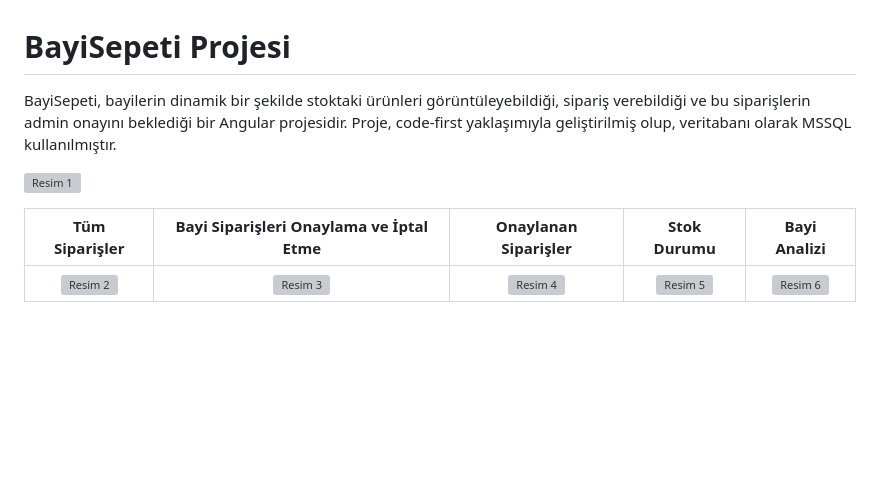
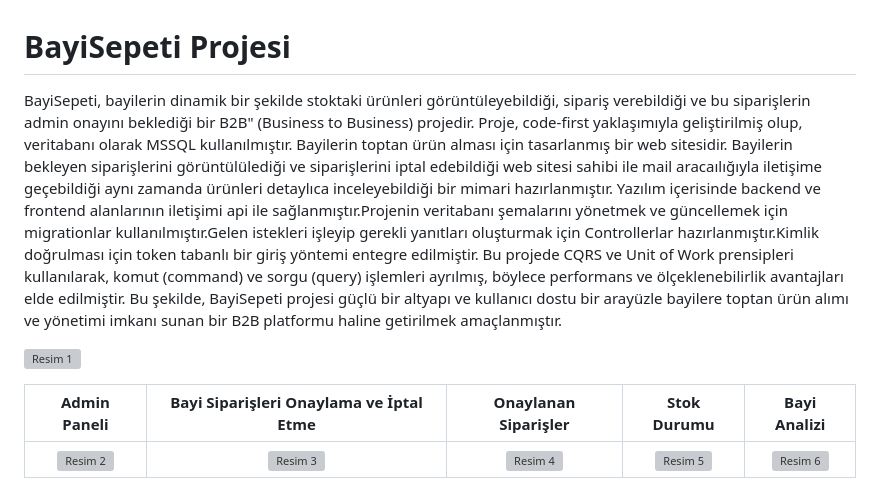
Before and after one commit to cagriozden/Final.Case-Taslak, a Markdown page: README.md, the part around the change. GitHub-like rendering; blank space fills up the shorter version; grey boxes are pictures that could not be loaded.

```diff
--- a/README.md
+++ b/README.md
@@ -1,11 +1,11 @@
 # BayiSepeti Projesi
 
-BayiSepeti, bayilerin dinamik bir şekilde stoktaki ürünleri görüntüleyebildiği, sipariş verebildiği ve bu siparişlerin admin onayını beklediği bir Angular projesidir. Proje, code-first yaklaşımıyla geliştirilmiş olup, veritabanı olarak MSSQL kullanılmıştır.
+BayiSepeti, bayilerin dinamik bir şekilde stoktaki ürünleri görüntüleyebildiği, sipariş verebildiği ve bu siparişlerin admin onayını beklediği bir B2B" (Business to Business) projedir. Proje, code-first yaklaşımıyla geliştirilmiş olup, veritabanı olarak MSSQL kullanılmıştır. Bayilerin toptan ürün alması için tasarlanmış bir web sitesidir. Bayilerin bekleyen siparişlerini görüntülülediği ve siparişlerini iptal edebildiği web sitesi sahibi ile mail aracaılığıyla iletişime geçebildiği aynı zamanda ürünleri detaylıca inceleyebildiği bir mimari hazırlanmıştır. Yazılım içerisinde backend ve frontend alanlarının iletişimi api ile sağlanmıştır.Projenin veritabanı şemalarını yönetmek ve güncellemek için migrationlar kullanılmıştır.Gelen istekleri işleyip gerekli yanıtları oluşturmak için Controllerlar hazırlanmıştır.Kimlik doğrulması için token tabanlı bir giriş yöntemi entegre edilmiştir. Bu projede CQRS ve Unit of Work prensipleri kullanılarak, komut (command) ve sorgu (query) işlemleri ayrılmış, böylece performans ve ölçeklenebilirlik avantajları elde edilmiştir. Bu şekilde, BayiSepeti projesi güçlü bir altyapı ve kullanıcı dostu bir arayüzle bayilere toptan ürün alımı ve yönetimi imkanı sunan bir B2B platformu haline getirilmek amaçlanmıştır.
 
 ![Resim 1](https://github.com/cagriozden/Final.Case-Taslak/assets/88632615/f50b5311-a089-49c4-abb4-7adce0f4af44)
 
 
-| Tüm Siparişler | Bayi Siparişleri Onaylama ve İptal Etme | Onaylanan Siparişler | Stok Durumu | Bayi Analizi |
+| Admin Paneli | Bayi Siparişleri Onaylama ve İptal Etme | Onaylanan Siparişler | Stok Durumu | Bayi Analizi |
 | :-------------: | :-----------------------------------: | :------------------: | :---------: | :-----------: |
 | ![Resim 2](https://github.com/cagriozden/Final.Case-Taslak/assets/88632615/06728e10-35ae-4ba8-96b5-057aee09ee07) | ![Resim 3](https://github.com/cagriozden/Final.Case-Taslak/assets/88632615/34b1df23-af2d-4f55-a145-f494b500713c) | ![Resim 4](https://github.com/cagriozden/Final.Case-Taslak/assets/88632615/eec724b1-8dac-479b-84db-01648e79fedb) | ![Resim 5](https://github.com/cagriozden/Final.Case-Taslak/assets/88632615/1750fb74-faeb-48b7-a57d-0946f5a5294b) | ![Resim 6](https://github.com/cagriozden/Final.Case-Taslak/assets/88632615/63b65e8f-58ad-423b-9add-f675fb56e951) |
 
```
